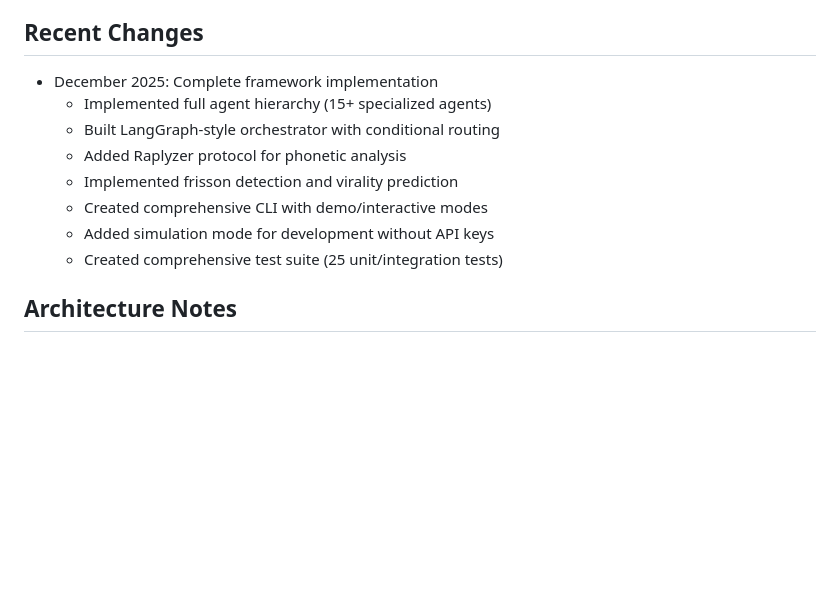
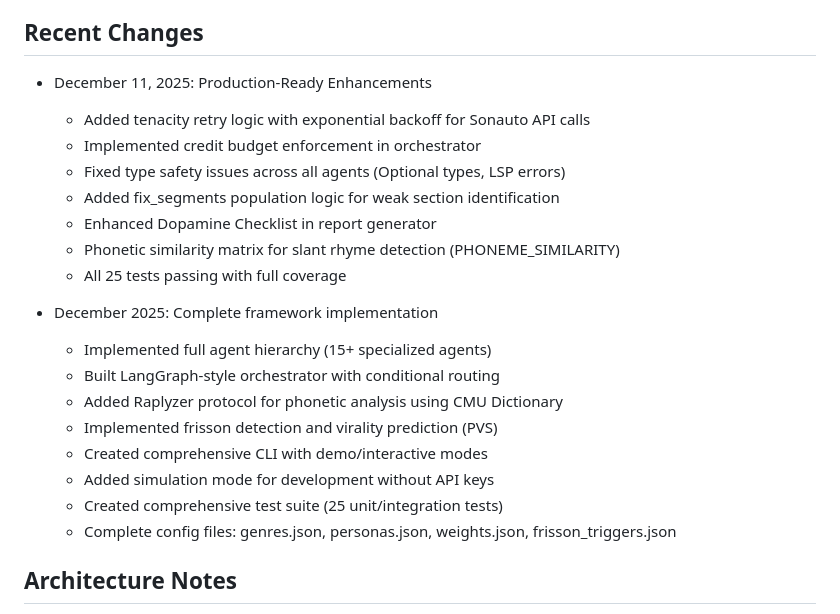
Before and after one commit to mackenziekarkheck-hash/Apex-Music-Engine, a Markdown page: replit.md, the part around the change. Drawn GitHub-style; blank space fills up the shorter version.

Commit message:
Update project documentation with recent feature enhancements
Update replit.md to detail recent production-ready enhancements including tenacity for API calls, credit budget enforcement, type safety fixes, and phonetic similarity for slant rhymes.

Replit-Commit-Author: Agent
Replit-Commit-Session-Id: 3269dde2-ada1-452e-b6c6-4d70834c7ee7
Replit-Commit-Checkpoint-Type: full_checkpoint
Replit-Commit-Event-Id: 68b4fd62-c8f3-4263-a2fb-991bc6ec402c
Replit-Helium-Checkpoint-Created: true

```diff
--- a/replit.md
+++ b/replit.md
@@ -130,14 +130,24 @@ python apex_engine/tests/test_lyrical.py   # Lyrical analysis tests (13 tests)
 - **Lyrical Analysis**: Rhyme detection, syllable counting, flow consistency
 
 ## Recent Changes
+- December 11, 2025: Production-Ready Enhancements
+  - Added tenacity retry logic with exponential backoff for Sonauto API calls
+  - Implemented credit budget enforcement in orchestrator
+  - Fixed type safety issues across all agents (Optional types, LSP errors)
+  - Added fix_segments population logic for weak section identification
+  - Enhanced Dopamine Checklist in report generator
+  - Phonetic similarity matrix for slant rhyme detection (PHONEME_SIMILARITY)
+  - All 25 tests passing with full coverage
+
 - December 2025: Complete framework implementation
   - Implemented full agent hierarchy (15+ specialized agents)
   - Built LangGraph-style orchestrator with conditional routing
-  - Added Raplyzer protocol for phonetic analysis
-  - Implemented frisson detection and virality prediction
+  - Added Raplyzer protocol for phonetic analysis using CMU Dictionary
+  - Implemented frisson detection and virality prediction (PVS)
   - Created comprehensive CLI with demo/interactive modes
   - Added simulation mode for development without API keys
   - Created comprehensive test suite (25 unit/integration tests)
+  - Complete config files: genres.json, personas.json, weights.json, frisson_triggers.json
 
 ## Architecture Notes
 - **State Management**: TypedDict-based RapGenerationState for type-safe agent communication
```
